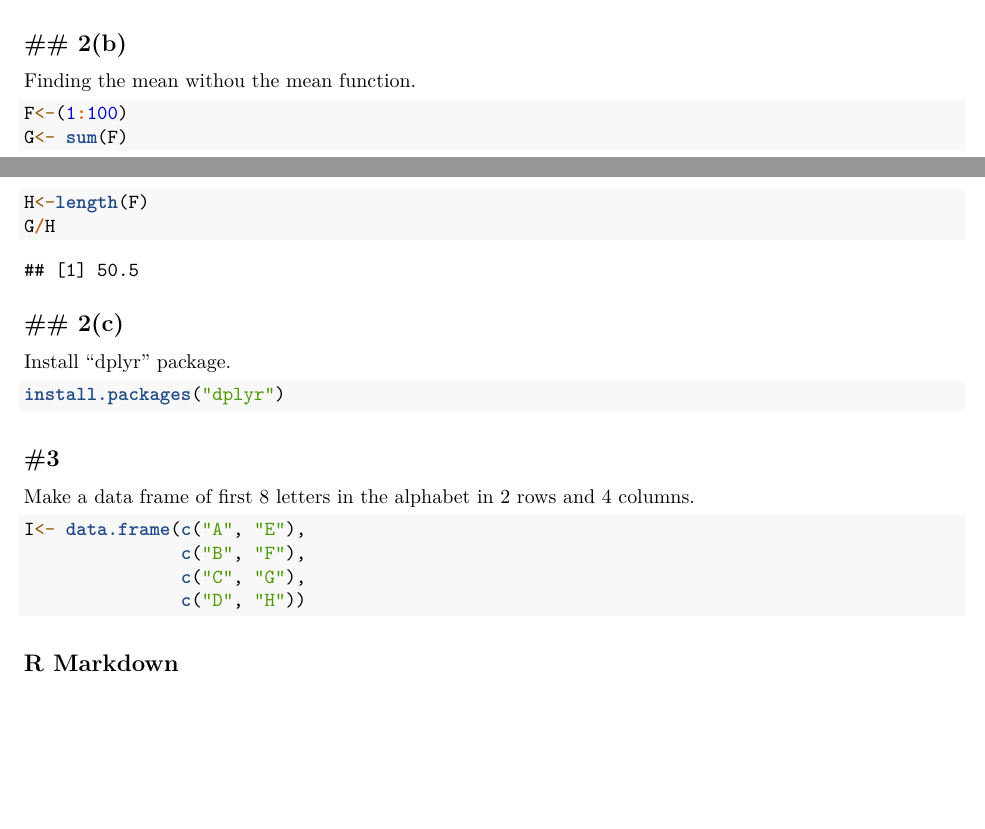
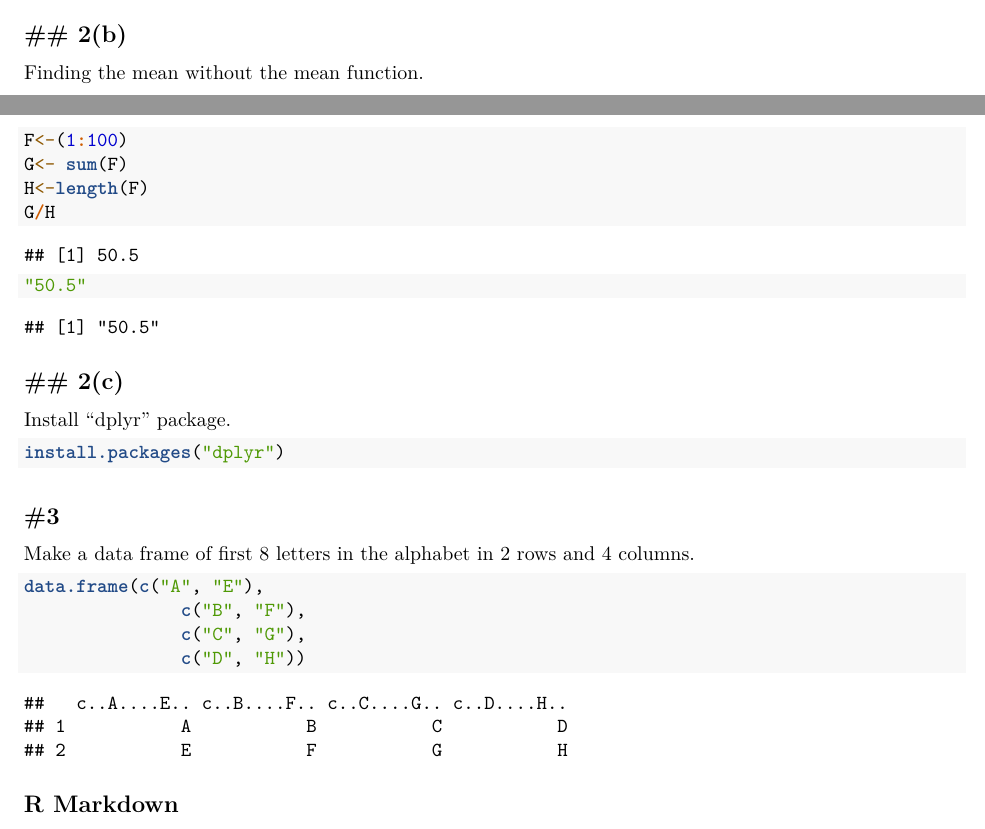
Before and after one commit to KeithEhnle/Personal, an R Markdown document (HW - Week 2.Rmd): two parts of pages 1 and 2 of 3, joined at a grey line, cut so that both start at the same text, the shorter picture padded with empty space. Rendered offline with R 4.5, knitr and Pandoc, then LaTeX, with nearby package versions.

Commit message:
adding the answers

````diff
--- a/HW - Week 2.Rmd
+++ b/HW - Week 2.Rmd
@@ -36,17 +36,20 @@ E<-matrix(D)
 Use the solve function to solve the equations. Since the x's were first then the y's the first output will be the x value, and the seconf output will be the y output.
 ```{r}
 solve(C,D)
+"x=4" "y=4"
 ```
+
+
 
 ## 2(b)
 ---
-Finding the mean withou the mean function.
+Finding the mean without the mean function.
 ```{r}
 F<-(1:100)
 G<- sum(F)
 H<-length(F)
 G/H
-
+"50.5"
 ```
 
 ## 2(c)
@@ -60,7 +63,7 @@ install.packages("dplyr")
 ---
 Make a data frame of first 8 letters in the alphabet in 2 rows and 4 columns.
 ```{r}
-I<- data.frame(c("A", "E"),
+data.frame(c("A", "E"),
                c("B", "F"),
                c("C", "G"),
                c("D", "H"))
````
